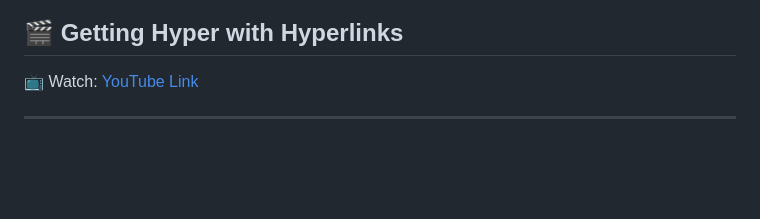
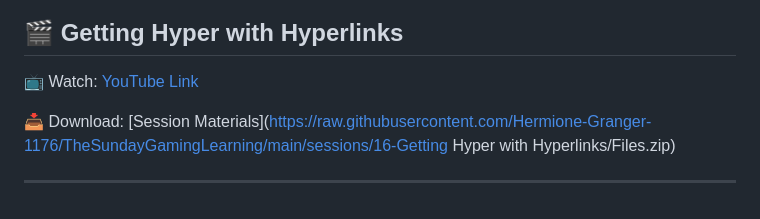
Before and after one commit to Hermione-Granger-1176/TheSundayGamingLearning, a Markdown page: index.md, the part around the change. Rendered like a GitHub page; blank space fills up the shorter version.

Commit message:
Auto-update index

```diff
--- a/index.md
+++ b/index.md
@@ -112,4 +112,6 @@
 
 📺 Watch: [YouTube Link](https://youtu.be/UY9WTPxwbD8)
 
+📥 Download: [Session Materials](https://raw.githubusercontent.com/Hermione-Granger-1176/TheSundayGamingLearning/main/sessions/16-Getting Hyper with Hyperlinks/Files.zip)
+
 ---
```
